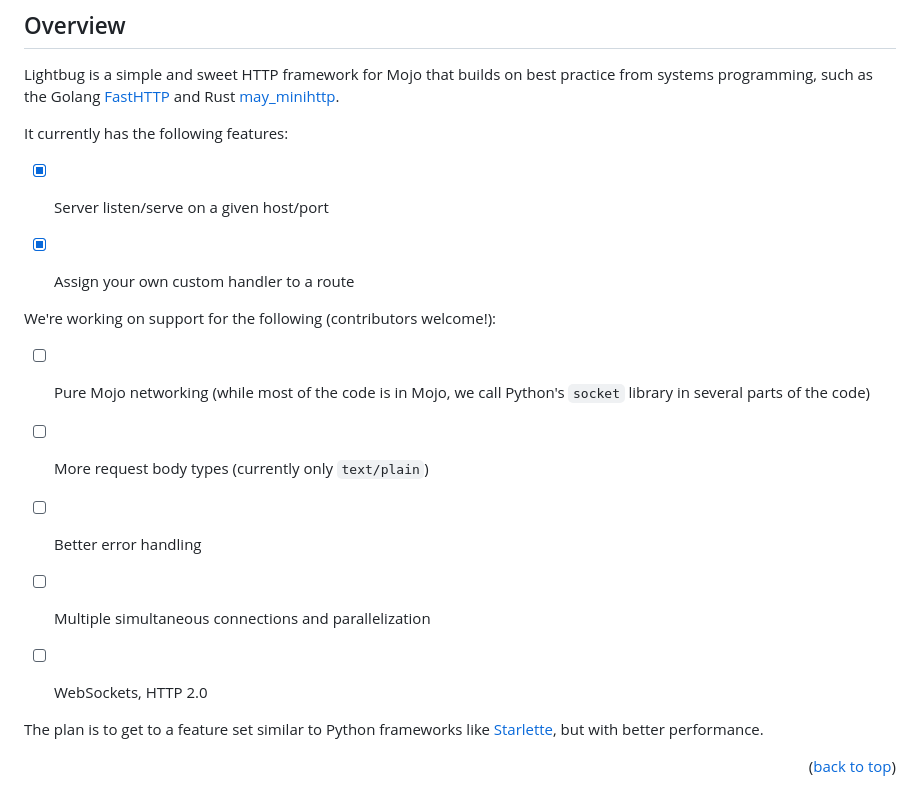
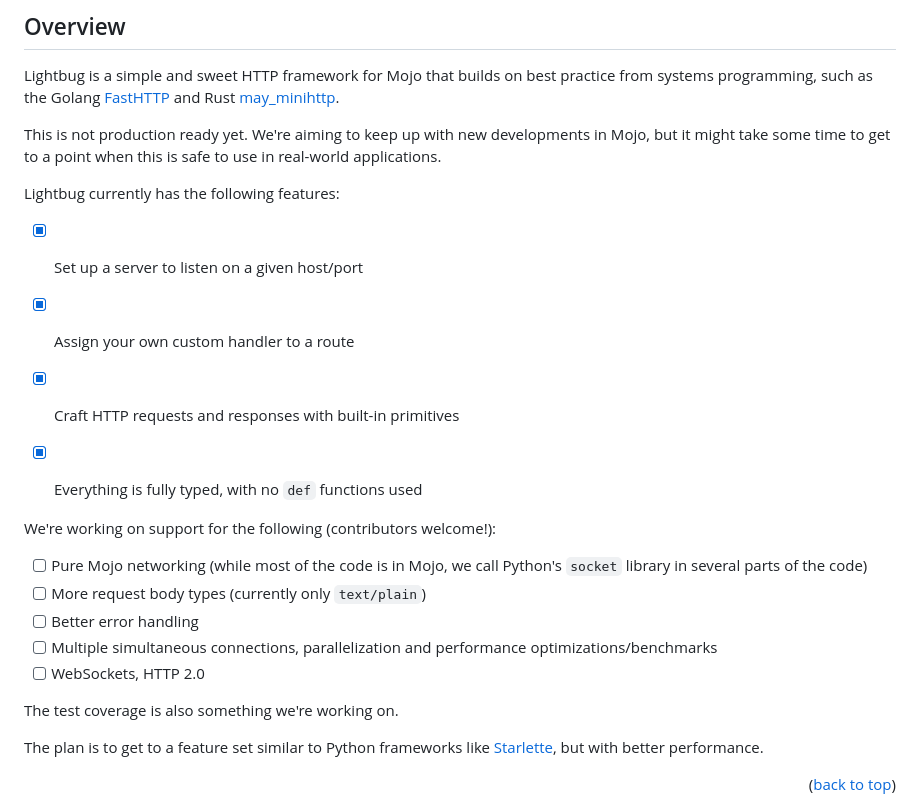
Before and after one commit to saviorand/lightbug_http, a Markdown page: README.md, the part around the change. Drawn GitHub-style.

```diff
--- a/README.md
+++ b/README.md
@@ -24,18 +24,23 @@
 
 Lightbug is a simple and sweet HTTP framework for Mojo that builds on best practice from systems programming, such as the Golang [FastHTTP](https://github.com/valyala/fasthttp/) and Rust [may_minihttp](https://github.com/Xudong-Huang/may_minihttp/).
 
-It currently has the following features:
- - [x] Server listen/serve on a given host/port
+This is not production ready yet. We're aiming to keep up with new developments in Mojo, but it might take some time to get to a point when this is safe to use in real-world applications.
+
+Lightbug currently has the following features:
+ - [x] Set up a server to listen on a given host/port
  - [x] Assign your own custom handler to a route
+ - [x] Craft HTTP requests and responses with built-in primitives
+ - [x] Everything is fully typed, with no `def` functions used
 
 
 We're working on support for the following (contributors welcome!):
  - [ ] Pure Mojo networking (while most of the code is in Mojo, we call Python's `socket` library in several parts of the code)
  - [ ] More request body types (currently only `text/plain`)
  - [ ] Better error handling
- - [ ] Multiple simultaneous connections and parallelization
+ - [ ] Multiple simultaneous connections, parallelization and performance optimizations/benchmarks
  - [ ] WebSockets, HTTP 2.0
 
+The test coverage is also something we're working on.
 
 The plan is to get to a feature set similar to Python frameworks like [Starlette](https://github.com/encode/starlette), but with better performance.
 
```
